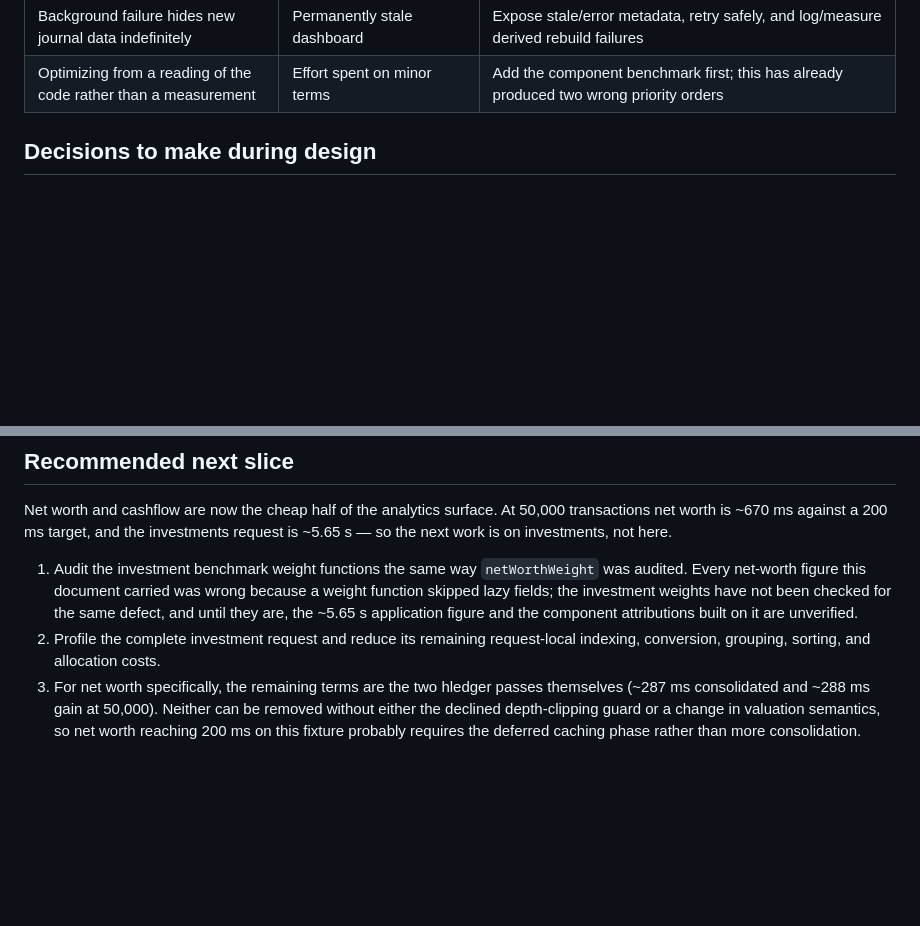
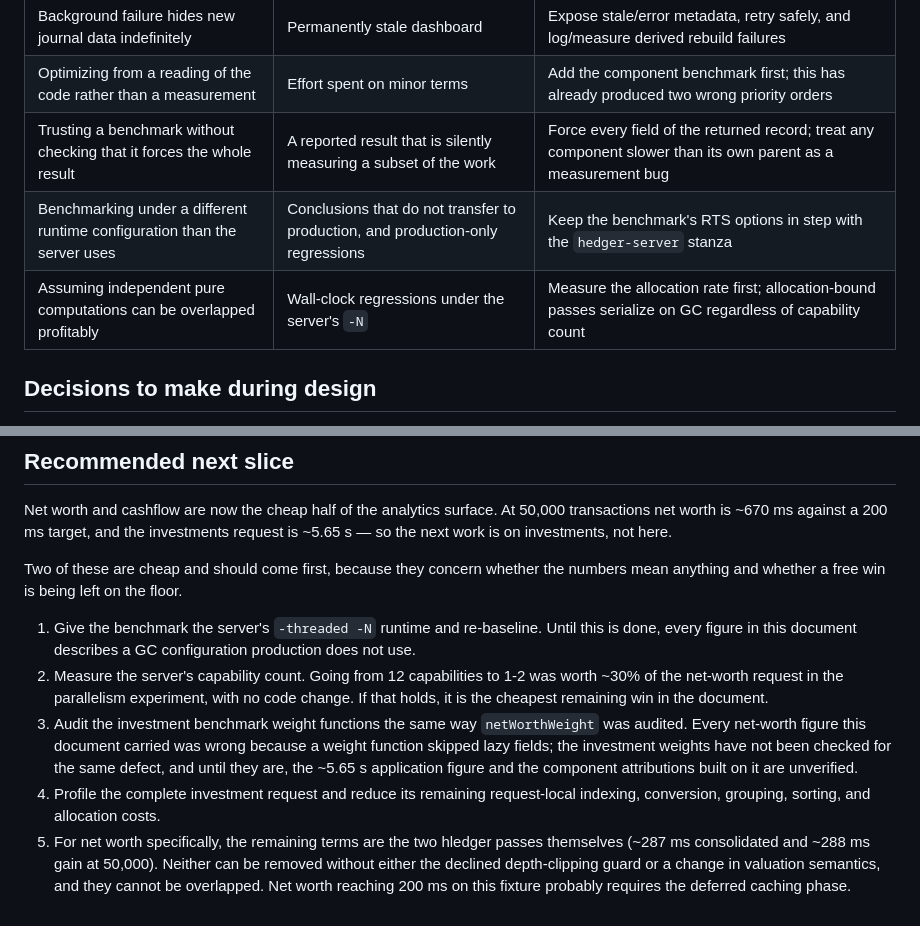
Before and after one commit to nixypanda/hedger, a Markdown page: docs/analytics-performance-plan.md, 2 parts joined by grey strips. Rendered like a GitHub page; blank space fills up the shorter version.

```diff
--- a/docs/analytics-performance-plan.md
+++ b/docs/analytics-performance-plan.md
@@ -826,6 +901,9 @@ family, normalized non-sensitive dimensions, request ID, revision, and timing.
 | Old derived results remain after config changes | Incorrect classifications or targets | Include relevant configuration identity/version in derived generations and cache keys |
 | Background failure hides new journal data indefinitely | Permanently stale dashboard | Expose stale/error metadata, retry safely, and log/measure derived rebuild failures |
 | Optimizing from a reading of the code rather than a measurement | Effort spent on minor terms | Add the component benchmark first; this has already produced two wrong priority orders |
+| Trusting a benchmark without checking that it forces the whole result | A reported result that is silently measuring a subset of the work | Force every field of the returned record; treat any component slower than its own parent as a measurement bug |
+| Benchmarking under a different runtime configuration than the server uses | Conclusions that do not transfer to production, and production-only regressions | Keep the benchmark's RTS options in step with the `hedger-server` stanza |
+| Assuming independent pure computations can be overlapped profitably | Wall-clock regressions under the server's `-N` | Measure the allocation rate first; allocation-bound passes serialize on GC regardless of capability count |
 
 ## Decisions to make during design
 
@@ -850,15 +928,24 @@ Net worth and cashflow are now the cheap half of the analytics surface. At 50,00
 transactions net worth is ~670 ms against a 200 ms target, and the investments
 request is ~5.65 s — so the next work is on investments, not here.
 
-1. Audit the investment benchmark weight functions the same way `netWorthWeight`
+Two of these are cheap and should come first, because they concern whether the
+numbers mean anything and whether a free win is being left on the floor.
+
+1. Give the benchmark the server's `-threaded -N` runtime and re-baseline. Until
+   this is done, every figure in this document describes a GC configuration
+   production does not use.
+2. Measure the server's capability count. Going from 12 capabilities to 1-2 was
+   worth ~30% of the net-worth request in the parallelism experiment, with no code
+   change. If that holds, it is the cheapest remaining win in the document.
+3. Audit the investment benchmark weight functions the same way `netWorthWeight`
    was audited. Every net-worth figure this document carried was wrong because a
    weight function skipped lazy fields; the investment weights have not been
    checked for the same defect, and until they are, the ~5.65 s application
    figure and the component attributions built on it are unverified.
-2. Profile the complete investment request and reduce its remaining request-local
+4. Profile the complete investment request and reduce its remaining request-local
    indexing, conversion, grouping, sorting, and allocation costs.
-3. For net worth specifically, the remaining terms are the two hledger passes
+5. For net worth specifically, the remaining terms are the two hledger passes
    themselves (~287 ms consolidated and ~288 ms gain at 50,000). Neither can be
    removed without either the declined depth-clipping guard or a change in
-   valuation semantics, so net worth reaching 200 ms on this fixture probably
-   requires the deferred caching phase rather than more consolidation.
+   valuation semantics, and they cannot be overlapped. Net worth reaching 200 ms
+   on this fixture probably requires the deferred caching phase.
```
Also changed, not shown: other parts of docs/analytics-performance-plan.md (+91 -16 lines).
